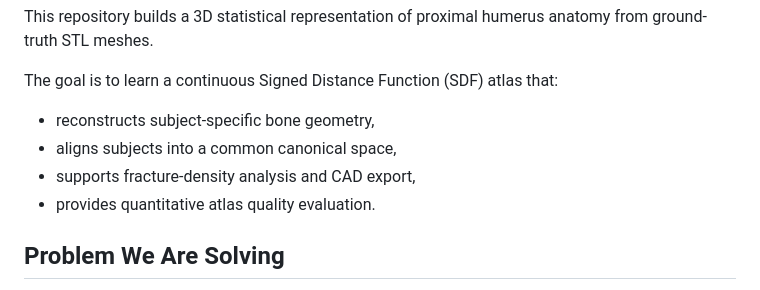
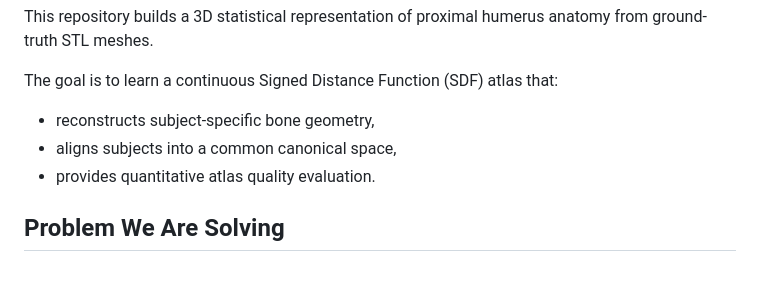
Before and after one commit to CSE291g-MIC-winter-2026/humerus_atlas_building, a Markdown page: README.md, the part around the change. GitHub-like rendering.

Commit message:
Update README
Remove mention of CAD export from project goals.

```diff
--- a/README.md
+++ b/README.md
@@ -6,7 +6,6 @@ The goal is to learn a continuous Signed Distance Function (SDF) atlas that:
 
 - reconstructs subject-specific bone geometry,
 - aligns subjects into a common canonical space,
-- supports fracture-density analysis and CAD export,
 - provides quantitative atlas quality evaluation.
 
 ## Problem We Are Solving
```
